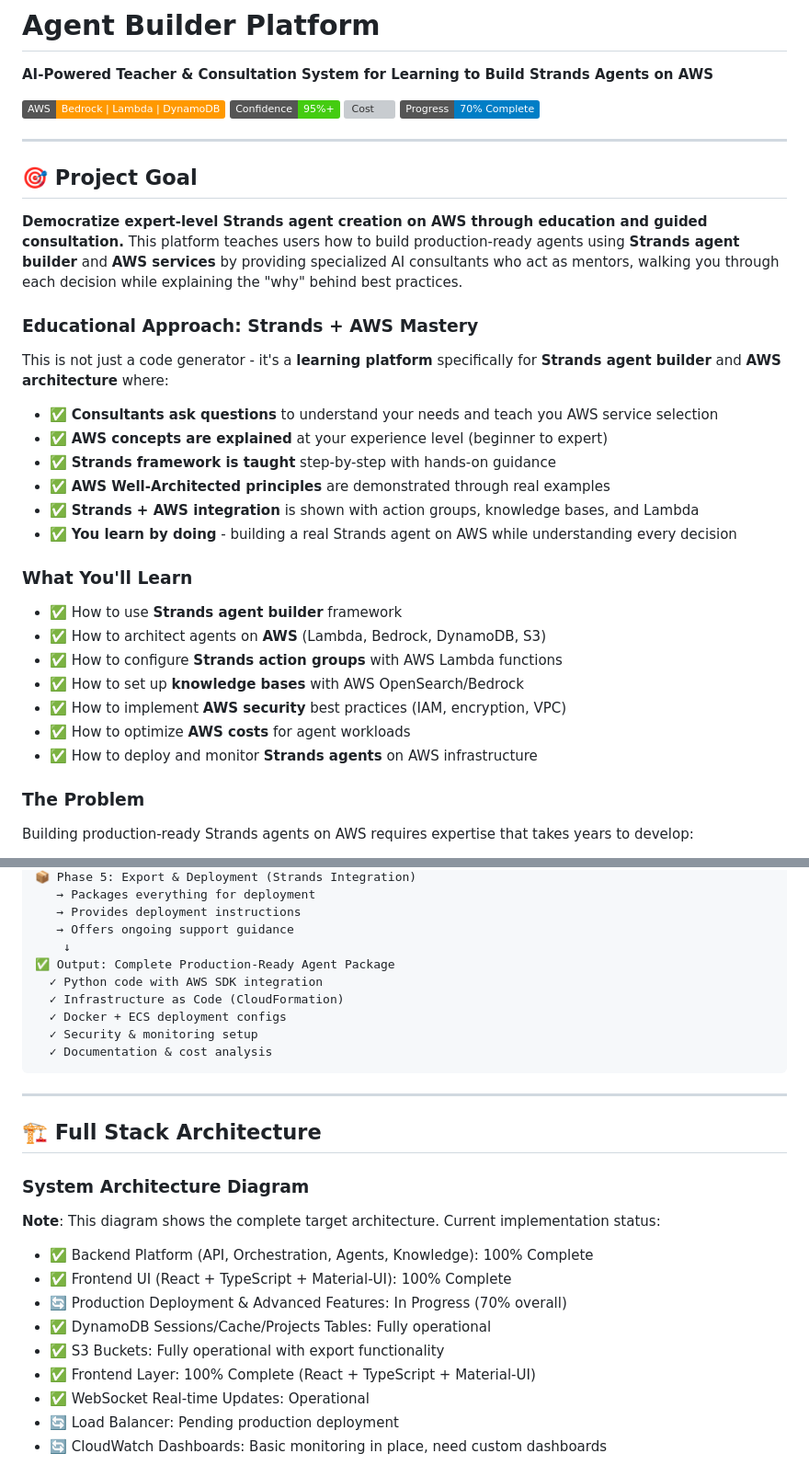
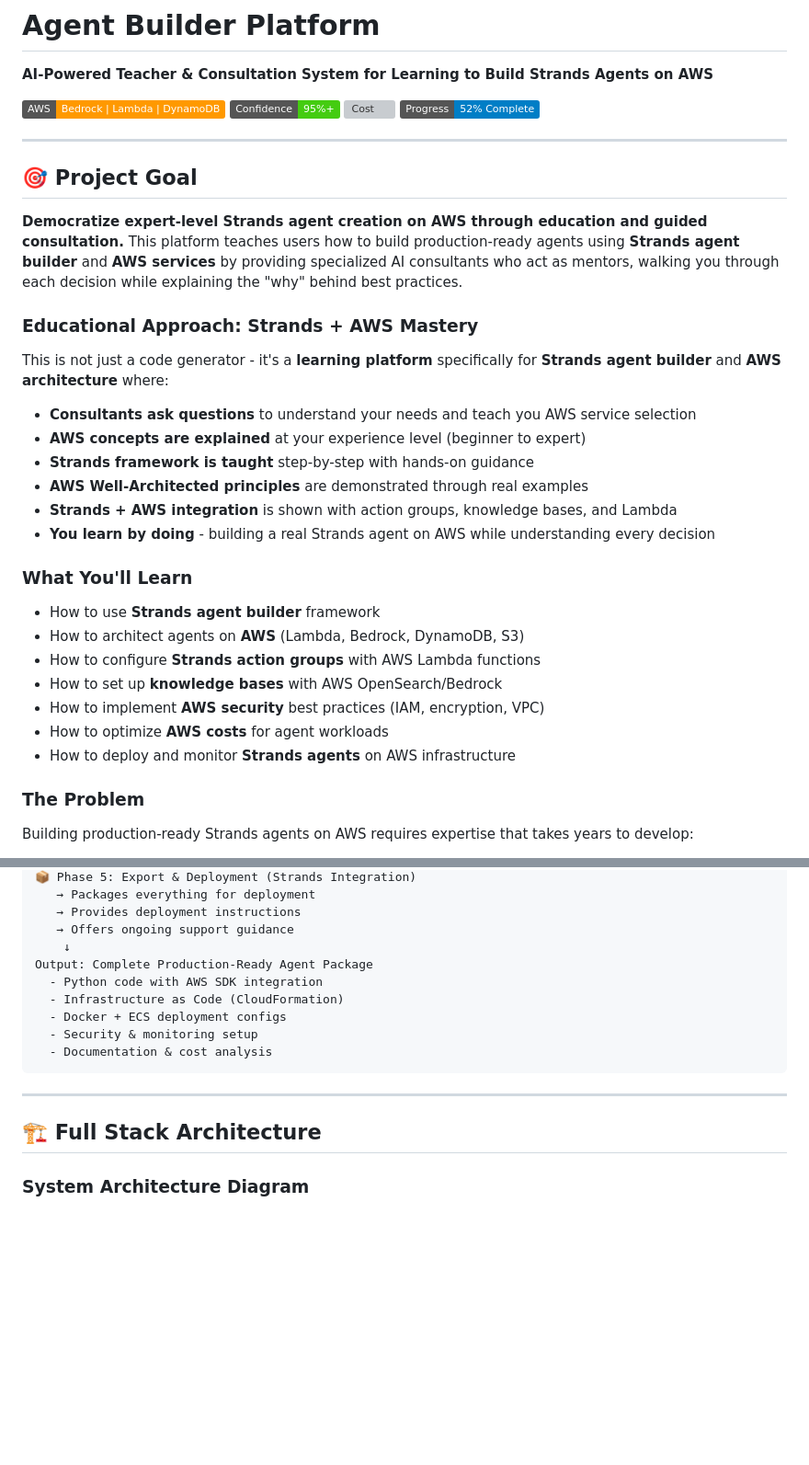
Before and after one commit to Levi-Breedlove/Educational-Agent-Consultant-Builder, a Markdown page: agent-builder-platform/docs/COMPLETE-DOCUMENTATION.md, 2 parts joined by grey strips. Shown at 92% size. GitHub-like rendering; badges without logos; blank space fills up the shorter version; grey boxes are pictures that could not be loaded.

````diff
--- a/agent-builder-platform/docs/COMPLETE-DOCUMENTATION.md
+++ b/agent-builder-platform/docs/COMPLETE-DOCUMENTATION.md
@@ -5,7 +5,7 @@
 [![AWS](https://img.shields.io/badge/AWS-Bedrock%20%7C%20Lambda%20%7C%20DynamoDB-FF9900)](https://aws.amazon.com/)
 [![Confidence](https://img.shields.io/badge/Confidence-95%25%2B-brightgreen)](#confidence-system)
 [![Cost](https://img.shields.io/badge/Cost-%2416--30%2Fmonth-success)](#cost-analysis)
-[![Progress](https://img.shields.io/badge/Progress-70%25%20Complete-blue)](STATUS-DASHBOARD.md)
+[![Progress](https://img.shields.io/badge/Progress-52%25%20Complete-blue)](STATUS-DASHBOARD.md)
 
 ---
 
@@ -16,21 +16,21 @@
 ### Educational Approach: Strands + AWS Mastery
 
 This is not just a code generator - it's a **learning platform** specifically for **Strands agent builder** and **AWS architecture** where:
-- ✅ **Consultants ask questions** to understand your needs and teach you AWS service selection
-- ✅ **AWS concepts are explained** at your experience level (beginner to expert)
-- ✅ **Strands framework is taught** step-by-step with hands-on guidance
-- ✅ **AWS Well-Architected principles** are demonstrated through real examples
-- ✅ **Strands + AWS integration** is shown with action groups, knowledge bases, and Lambda
-- ✅ **You learn by doing** - building a real Strands agent on AWS while understanding every decision
+- **Consultants ask questions** to understand your needs and teach you AWS service selection
+- **AWS concepts are explained** at your experience level (beginner to expert)
+- **Strands framework is taught** step-by-step with hands-on guidance
+- **AWS Well-Architected principles** are demonstrated through real examples
+- **Strands + AWS integration** is shown with action groups, knowledge bases, and Lambda
+- **You learn by doing** - building a real Strands agent on AWS while understanding every decision
 
 ### What You'll Learn
-- ✅ How to use **Strands agent builder** framework
-- ✅ How to architect agents on **AWS** (Lambda, Bedrock, DynamoDB, S3)
-- ✅ How to configure **Strands action groups** with AWS Lambda functions
-- ✅ How to set up **knowledge bases** with AWS OpenSearch/Bedrock
-- ✅ How to implement **AWS security** best practices (IAM, encryption, VPC)
-- ✅ How to optimize **AWS costs** for agent workloads
-- ✅ How to deploy and monitor **Strands agents** on AWS infrastructure
+- How to use **Strands agent builder** framework
+- How to architect agents on **AWS** (Lambda, Bedrock, DynamoDB, S3)
+- How to configure **Strands action groups** with AWS Lambda functions
+- How to set up **knowledge bases** with AWS OpenSearch/Bedrock
+- How to implement **AWS security** best practices (IAM, encryption, VPC)
+- How to optimize **AWS costs** for agent workloads
+- How to deploy and monitor **Strands agents** on AWS infrastructure
 
 ### The Problem
 Building production-ready Strands agents on AWS requires expertise that takes years to develop:
@@ -75,31 +75,19 @@ User: "I need help building an agent for my business"
    → Provides deployment instructions
    → Offers ongoing support guidance
     ↓
-✅ Output: Complete Production-Ready Agent Package
-  ✓ Python code with AWS SDK integration
-  ✓ Infrastructure as Code (CloudFormation)
-  ✓ Docker + ECS deployment configs
-  ✓ Security & monitoring setup
-  ✓ Documentation & cost analysis
+Output: Complete Production-Ready Agent Package
+  - Python code with AWS SDK integration
+  - Infrastructure as Code (CloudFormation)
+  - Docker + ECS deployment configs
+  - Security & monitoring setup
+  - Documentation & cost analysis
 ```
 
 ---
 
 ## 🏗️ Full Stack Architecture
 
-
 ### System Architecture Diagram
-
-**Note**: This diagram shows the complete target architecture. Current implementation status:
-- ✅ Backend Platform (API, Orchestration, Agents, Knowledge): 100% Complete
-- ✅ Frontend UI (React + TypeScript + Material-UI): 100% Complete
-- 🔄 Production Deployment & Advanced Features: In Progress (70% overall)
-- ✅ DynamoDB Sessions/Cache/Projects Tables: Fully operational
-- ✅ S3 Buckets: Fully operational with export functionality
-- ✅ Frontend Layer: 100% Complete (React + TypeScript + Material-UI)
-- ✅ WebSocket Real-time Updates: Operational
-- 🔄 Load Balancer: Pending production deployment
-- 🔄 CloudWatch Dashboards: Basic monitoring in place, need custom dashboards
 
 ```mermaid
 graph TB
````
Also changed, not shown: other parts of agent-builder-platform/docs/COMPLETE-DOCUMENTATION.md (+55 -127 lines), agent-builder-platform/README.md (+5 -5 lines), agent-builder-platform/docs/STATUS-DASHBOARD.md (+16 -16 lines).
